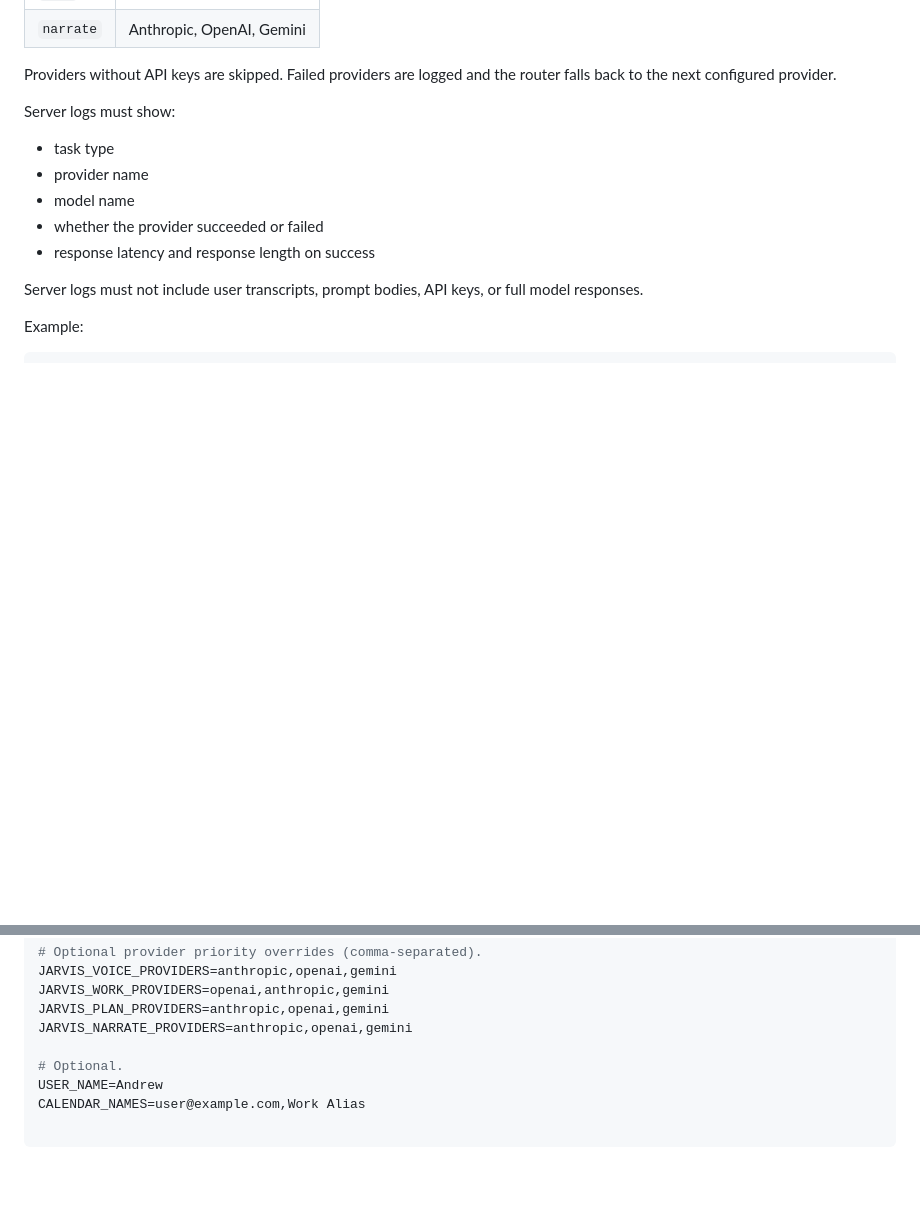
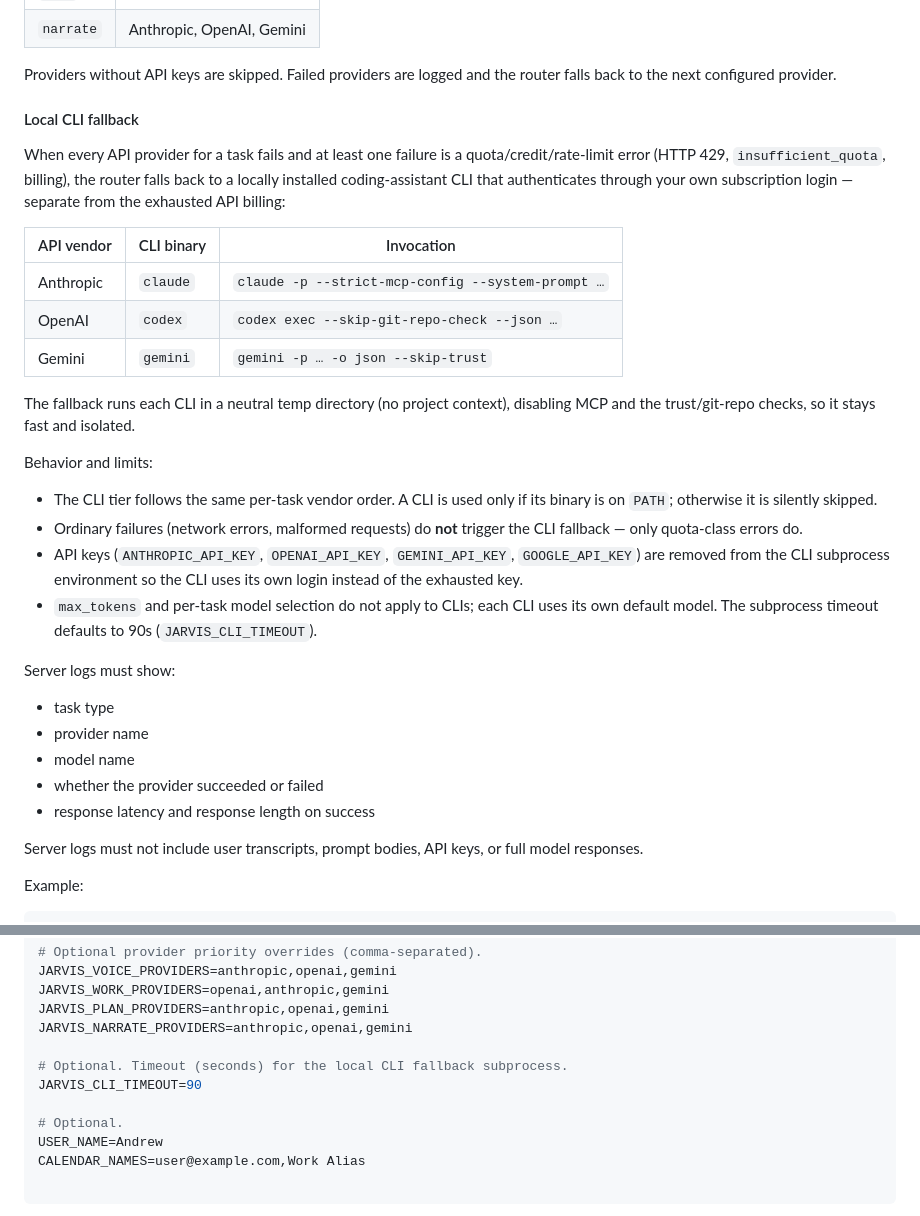
Before and after one commit to AndrewDongminYoo/jarvis-assistant, a Markdown page: README.md, 2 parts joined by grey strips. GitHub-like rendering; blank space fills up the shorter version.

Commit message:
docs(readme): document local CLI fallback tier

```diff
--- a/README.md
+++ b/README.md
@@ -100,6 +100,36 @@ Default provider order per task:
 
 Providers without API keys are skipped. Failed providers are logged and the
 router falls back to the next configured provider.
+
+#### Local CLI fallback
+
+When every API provider for a task fails and at least one failure is a
+quota/credit/rate-limit error (HTTP 429, `insufficient_quota`, billing), the
+router falls back to a locally installed coding-assistant CLI that
+authenticates through your own subscription login — separate from the
+exhausted API billing:
+
+| API vendor | CLI binary | Invocation                                        |
+| ---------- | ---------- | ------------------------------------------------- |
+| Anthropic  | `claude`   | `claude -p --strict-mcp-config --system-prompt …` |
+| OpenAI     | `codex`    | `codex exec --skip-git-repo-check --json …`       |
+| Gemini     | `gemini`   | `gemini -p … -o json --skip-trust`                |
+
+The fallback runs each CLI in a neutral temp directory (no project context),
+disabling MCP and the trust/git-repo checks, so it stays fast and isolated.
+
+Behavior and limits:
+
+- The CLI tier follows the same per-task vendor order. A CLI is used only if
+  its binary is on `PATH`; otherwise it is silently skipped.
+- Ordinary failures (network errors, malformed requests) do **not** trigger the
+  CLI fallback — only quota-class errors do.
+- API keys (`ANTHROPIC_API_KEY`, `OPENAI_API_KEY`, `GEMINI_API_KEY`,
+  `GOOGLE_API_KEY`) are removed from the CLI subprocess environment so the CLI
+  uses its own login instead of the exhausted key.
+- `max_tokens` and per-task model selection do not apply to CLIs; each CLI uses
+  its own default model. The subprocess timeout defaults to 90s
+  (`JARVIS_CLI_TIMEOUT`).
 
 Server logs must show:
 
@@ -216,6 +246,9 @@ JARVIS_WORK_PROVIDERS=openai,anthropic,gemini
 JARVIS_PLAN_PROVIDERS=anthropic,openai,gemini
 JARVIS_NARRATE_PROVIDERS=anthropic,openai,gemini
 
+# Optional. Timeout (seconds) for the local CLI fallback subprocess.
+JARVIS_CLI_TIMEOUT=90
+
 # Optional.
 USER_NAME=Andrew
 CALENDAR_NAMES=user@example.com,Work Alias
```
